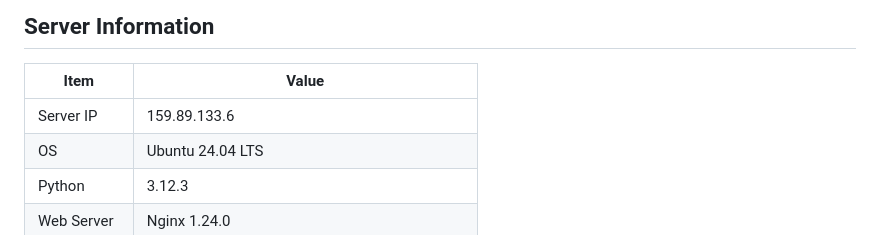
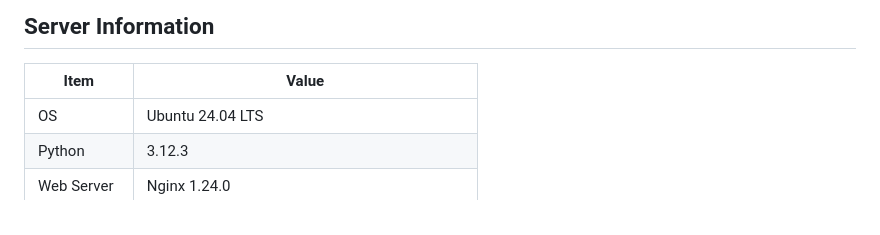
Before and after one commit to AbdulHakeemPH40/online_dashboard, a Markdown page: docs/digita_ocean.md, the part around the change. GitHub-like rendering.

Commit message:
Remove Server IP from digital_ocean.md
Removed the Server IP from the documentation.

```diff
--- a/docs/digita_ocean.md
+++ b/docs/digita_ocean.md
@@ -3,7 +3,6 @@
 ## Server Information
 | Item | Value |
 |------|-------|
-| Server IP | 159.89.133.6 |
 | OS | Ubuntu 24.04 LTS |
 | Python | 3.12.3 |
 | Web Server | Nginx 1.24.0 |
```
